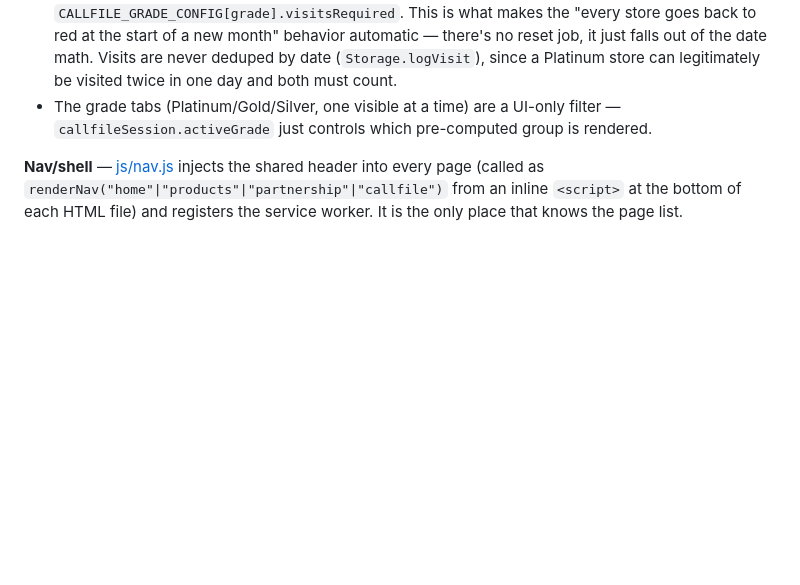
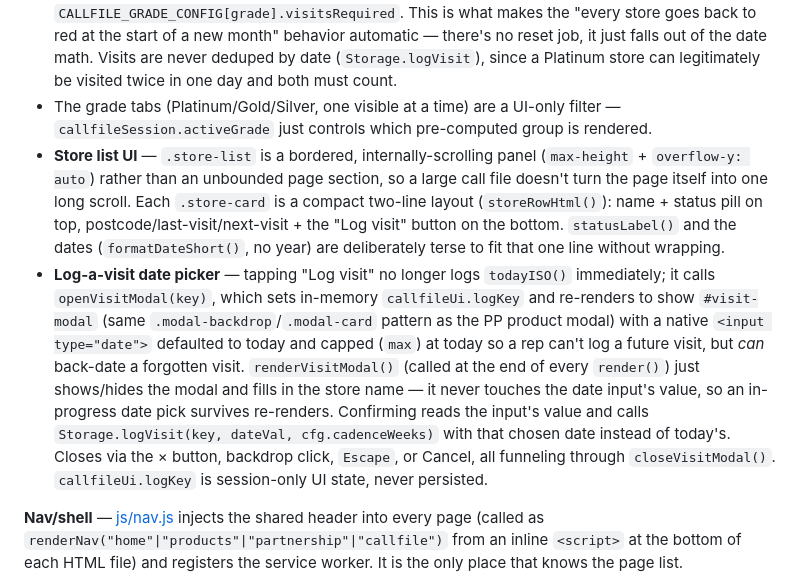
Before and after one commit to StoychoL/Presenter, a Markdown page: CLAUDE.md, the part around the change. Rendered like a GitHub page; blank space fills up the shorter version.

Commit message:
Document Call File store-list redesign and visit date picker in CLAUDE.md
Co-Authored-By: Claude Sonnet 5 <noreply@anthropic.com>

```diff
--- a/CLAUDE.md
+++ b/CLAUDE.md
@@ -48,6 +48,8 @@ Gating isn't limited to "100% of Core Range" — a section can instead carry `ga
 - Stores are keyed by a normalized `name|postcode` string (`Storage.storeKey`), not a spreadsheet id — re-uploading a later export matches existing stores by that key and keeps their visit history. Duplicate rows sharing name+postcode within one upload collapse to a single store (last row in the file wins); there's no DIAGEOID to tell a true duplicate apart from two different accounts that coincidentally share a name+postcode, so `Storage.importCallfile` reports how many rows collapsed (`duplicateCount`) rather than silently guessing.
 - Status colour is *derived at render time*, never stored: `callfile.js`'s `storeStatus()` counts how many dates in a store's `visits` array fall in the current calendar month and compares against `CALLFILE_GRADE_CONFIG[grade].visitsRequired`. This is what makes the "every store goes back to red at the start of a new month" behavior automatic — there's no reset job, it just falls out of the date math. Visits are never deduped by date (`Storage.logVisit`), since a Platinum store can legitimately be visited twice in one day and both must count.
 - The grade tabs (Platinum/Gold/Silver, one visible at a time) are a UI-only filter — `callfileSession.activeGrade` just controls which pre-computed group is rendered.
+- **Store list UI** — `.store-list` is a bordered, internally-scrolling panel (`max-height` + `overflow-y: auto`) rather than an unbounded page section, so a large call file doesn't turn the page itself into one long scroll. Each `.store-card` is a compact two-line layout (`storeRowHtml()`): name + status pill on top, postcode/last-visit/next-visit + the "Log visit" button on the bottom. `statusLabel()` and the dates (`formatDateShort()`, no year) are deliberately terse to fit that one line without wrapping.
+- **Log-a-visit date picker** — tapping "Log visit" no longer logs `todayISO()` immediately; it calls `openVisitModal(key)`, which sets in-memory `callfileUi.logKey` and re-renders to show `#visit-modal` (same `.modal-backdrop`/`.modal-card` pattern as the PP product modal) with a native `<input type="date">` defaulted to today and capped (`max`) at today so a rep can't log a future visit, but *can* back-date a forgotten visit. `renderVisitModal()` (called at the end of every `render()`) just shows/hides the modal and fills in the store name — it never touches the date input's value, so an in-progress date pick survives re-renders. Confirming reads the input's value and calls `Storage.logVisit(key, dateVal, cfg.cadenceWeeks)` with that chosen date instead of today's. Closes via the × button, backdrop click, `Escape`, or Cancel, all funneling through `closeVisitModal()`. `callfileUi.logKey` is session-only UI state, never persisted.
 
 **Nav/shell** — [js/nav.js](js/nav.js) injects the shared header into every page (called as `renderNav("home"|"products"|"partnership"|"callfile")` from an inline `<script>` at the bottom of each HTML file) and registers the service worker. It is the only place that knows the page list.
 
```
